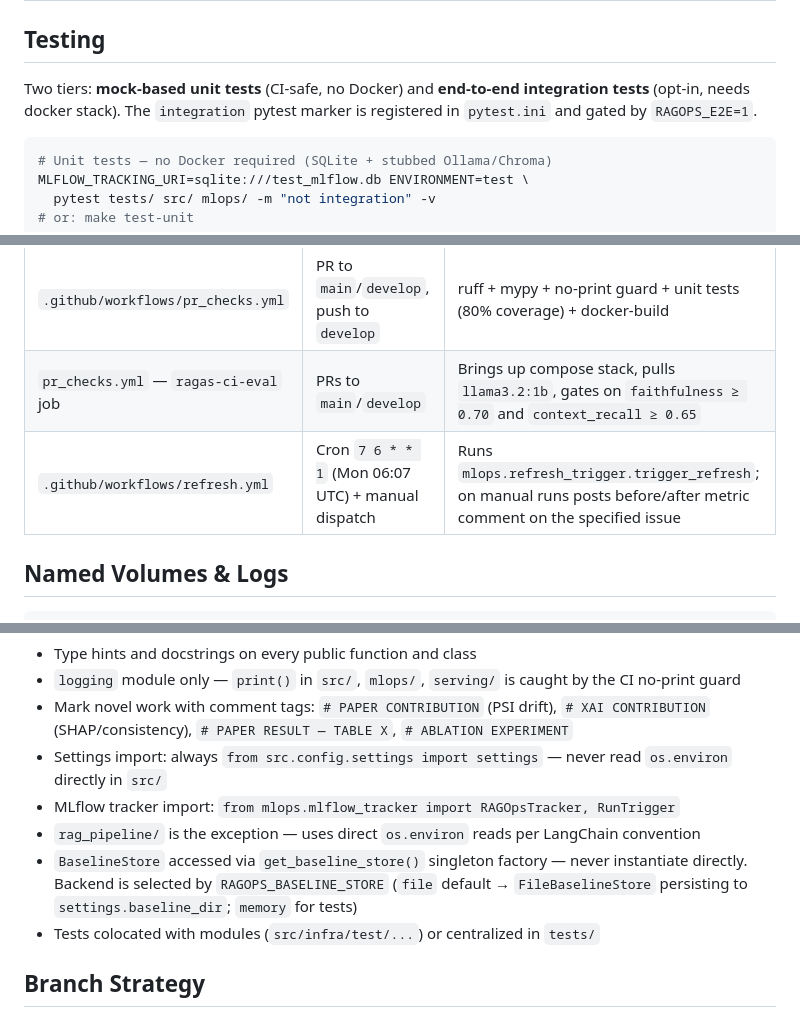
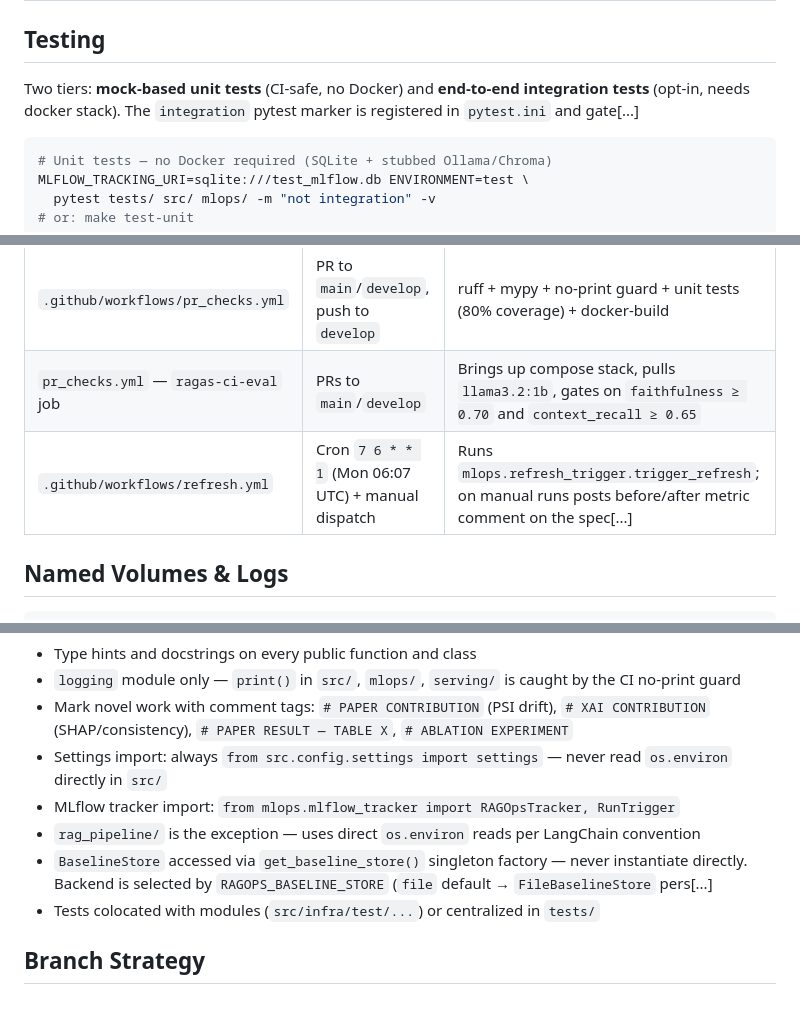
Before and after one commit to rishsoraganvi/ML_Ops-RAG-Based-Clinical-Decision-Support, a Markdown page: README.md, 3 parts joined by grey strips. Rendered like a GitHub page.

````diff
--- a/README.md
+++ b/README.md
@@ -237,7 +237,7 @@ Interactive docs at <http://localhost:8080/docs> (Swagger UI).
 
 ## Testing
 
-Two tiers: **mock-based unit tests** (CI-safe, no Docker) and **end-to-end integration tests** (opt-in, needs docker stack). The `integration` pytest marker is registered in `pytest.ini` and gated by `RAGOPS_E2E=1`.
+Two tiers: **mock-based unit tests** (CI-safe, no Docker) and **end-to-end integration tests** (opt-in, needs docker stack). The `integration` pytest marker is registered in `pytest.ini` and gate[...]
 
 ```bash
 # Unit tests — no Docker required (SQLite + stubbed Ollama/Chroma)
@@ -312,7 +312,7 @@ See `env.example` for the full list.
 |----------|---------|--------------|
 | `.github/workflows/pr_checks.yml` | PR to `main`/`develop`, push to `develop` | ruff + mypy + no-print guard + unit tests (80% coverage) + docker-build |
 | `pr_checks.yml` — `ragas-ci-eval` job | PRs to `main`/`develop` | Brings up compose stack, pulls `llama3.2:1b`, gates on `faithfulness ≥ 0.70` and `context_recall ≥ 0.65` |
-| `.github/workflows/refresh.yml` | Cron `7 6 * * 1` (Mon 06:07 UTC) + manual dispatch | Runs `mlops.refresh_trigger.trigger_refresh`; on manual runs posts before/after metric comment on the specified issue |
+| `.github/workflows/refresh.yml` | Cron `7 6 * * 1` (Mon 06:07 UTC) + manual dispatch | Runs `mlops.refresh_trigger.trigger_refresh`; on manual runs posts before/after metric comment on the spec[...]
 
 ## Named Volumes & Logs
 
@@ -363,7 +363,7 @@ make clean          # remove caches and coverage artifacts
 - Settings import: always `from src.config.settings import settings` — never read `os.environ` directly in `src/`
 - MLflow tracker import: `from mlops.mlflow_tracker import RAGOpsTracker, RunTrigger`
 - `rag_pipeline/` is the exception — uses direct `os.environ` reads per LangChain convention
-- `BaselineStore` accessed via `get_baseline_store()` singleton factory — never instantiate directly. Backend is selected by `RAGOPS_BASELINE_STORE` (`file` default → `FileBaselineStore` persisting to `settings.baseline_dir`; `memory` for tests)
+- `BaselineStore` accessed via `get_baseline_store()` singleton factory — never instantiate directly. Backend is selected by `RAGOPS_BASELINE_STORE` (`file` default → `FileBaselineStore` pers[...]
 - Tests colocated with modules (`src/infra/test/...`) or centralized in `tests/`
 
 ## Branch Strategy
````
Also changed, not shown: other parts of README.md (+4 -4 lines).
